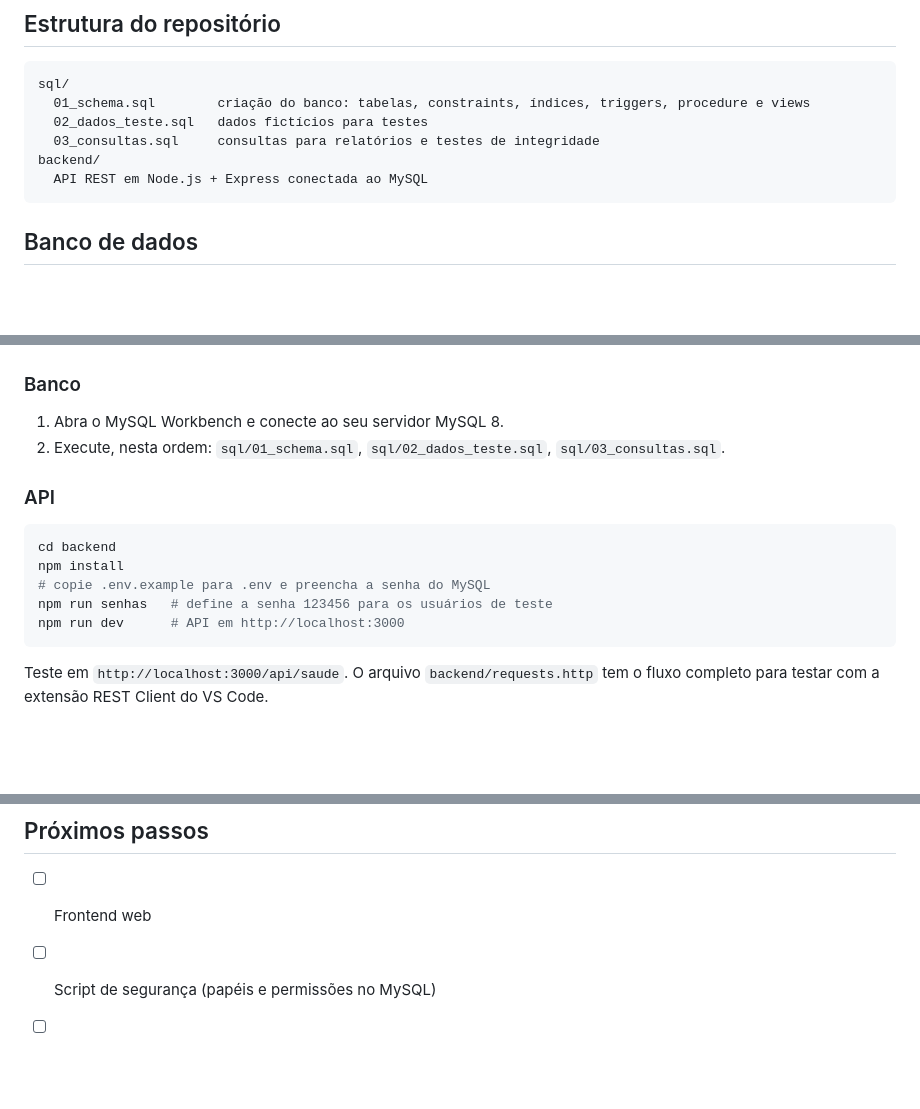
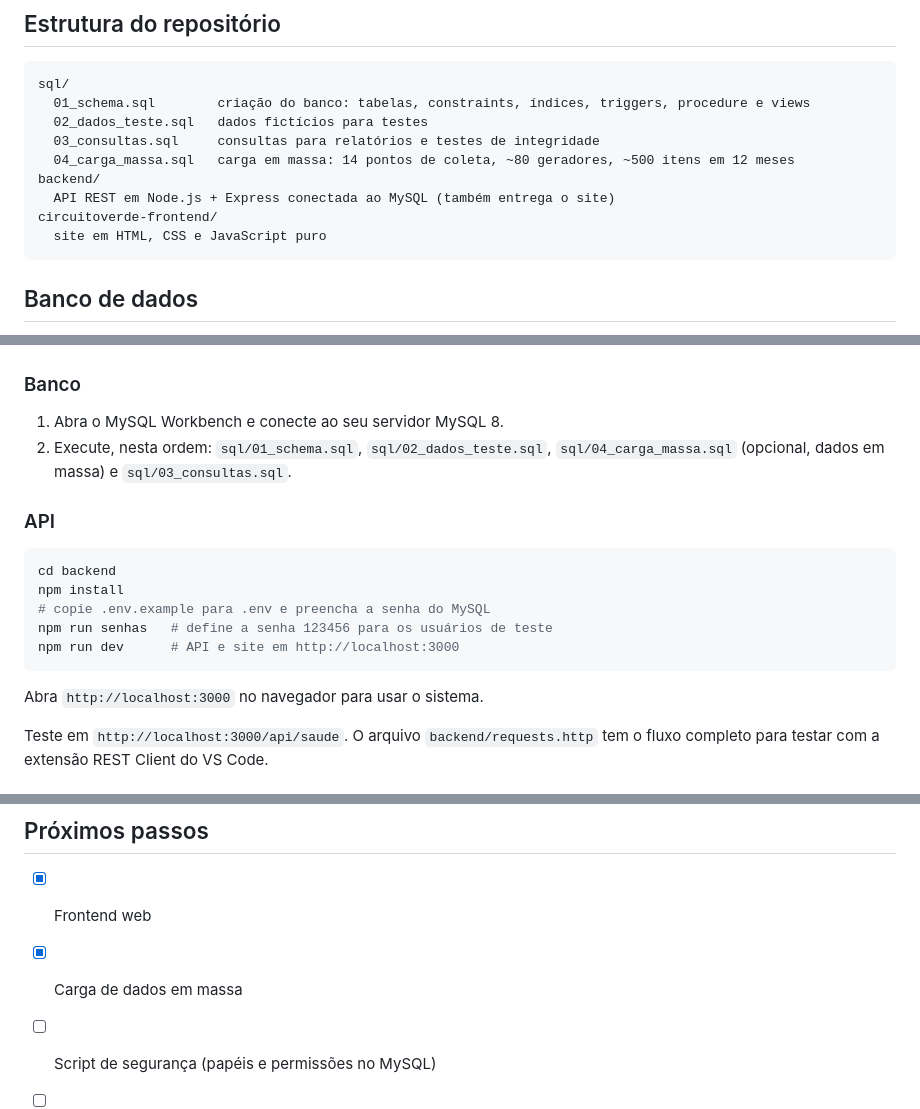
Before and after one commit to Trigolo/CircuitoVerde, a Markdown page: README.md, 3 parts joined by grey strips. GitHub-like rendering; blank space fills up the shorter version.

````diff
--- a/README.md
+++ b/README.md
@@ -27,8 +29,11 @@ sql/
   01_schema.sql        criação do banco: tabelas, constraints, índices, triggers, procedure e views
   02_dados_teste.sql   dados fictícios para testes
   03_consultas.sql     consultas para relatórios e testes de integridade
+  04_carga_massa.sql   carga em massa: 14 pontos de coleta, ~80 geradores, ~500 itens em 12 meses
 backend/
-  API REST em Node.js + Express conectada ao MySQL
+  API REST em Node.js + Express conectada ao MySQL (também entrega o site)
+circuitoverde-frontend/
+  site em HTML, CSS e JavaScript puro
 ```
 
 ## Banco de dados
@@ -47,7 +52,7 @@ backend/
 
 ### Banco
 1. Abra o MySQL Workbench e conecte ao seu servidor MySQL 8.
-2. Execute, nesta ordem: `sql/01_schema.sql`, `sql/02_dados_teste.sql`, `sql/03_consultas.sql`.
+2. Execute, nesta ordem: `sql/01_schema.sql`, `sql/02_dados_teste.sql`, `sql/04_carga_massa.sql` (opcional, dados em massa) e `sql/03_consultas.sql`.
 
 ### API
 ```bash
@@ -55,8 +60,10 @@ cd backend
 npm install
 # copie .env.example para .env e preencha a senha do MySQL
 npm run senhas   # define a senha 123456 para os usuários de teste
-npm run dev      # API em http://localhost:3000
+npm run dev      # API e site em http://localhost:3000
 ```
+
+Abra `http://localhost:3000` no navegador para usar o sistema.
 
 Teste em `http://localhost:3000/api/saude`. O arquivo `backend/requests.http` tem o fluxo completo para testar com a extensão REST Client do VS Code.
 
@@ -77,6 +84,7 @@ Teste em `http://localhost:3000/api/saude`. O arquivo `backend/requests.http` te
 
 ## Próximos passos
 
-- [ ] Frontend web
+- [x] Frontend web
+- [x] Carga de dados em massa
 - [ ] Script de segurança (papéis e permissões no MySQL)
 - [ ] Deploy na Oracle Cloud (OCI)
````
Also changed, not shown: other parts of README.md (+2 -0 lines).
